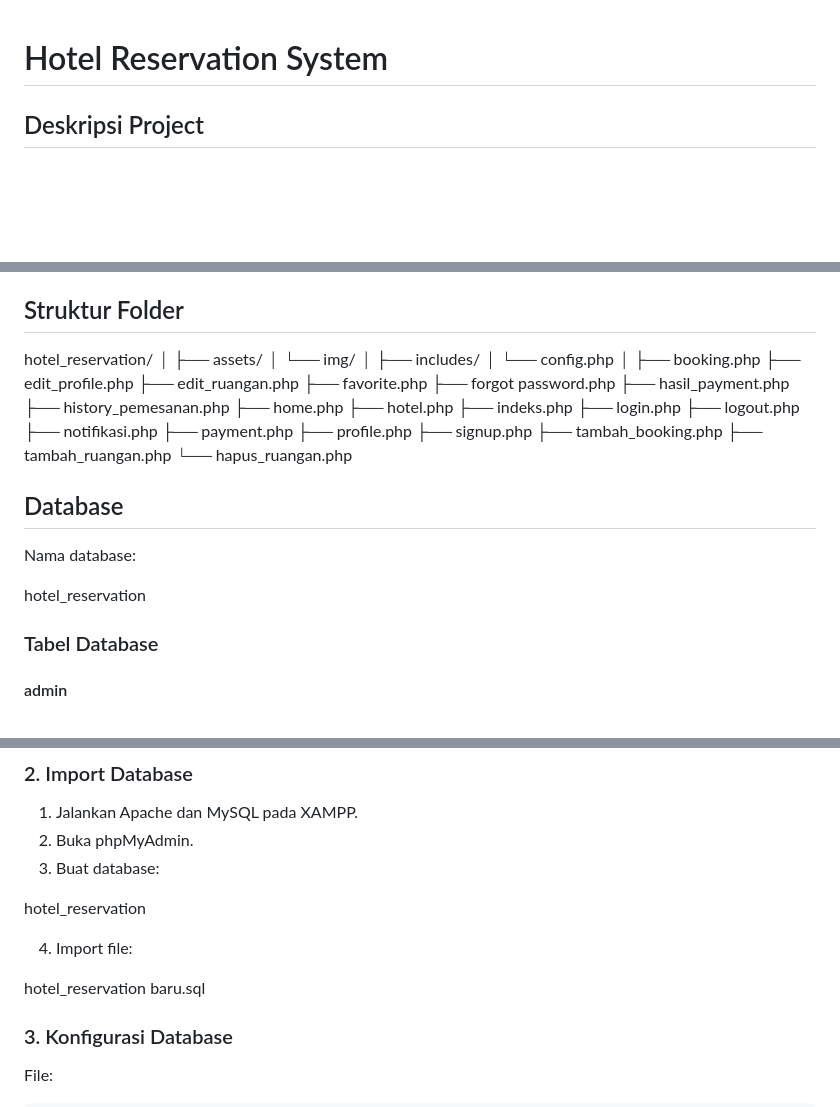
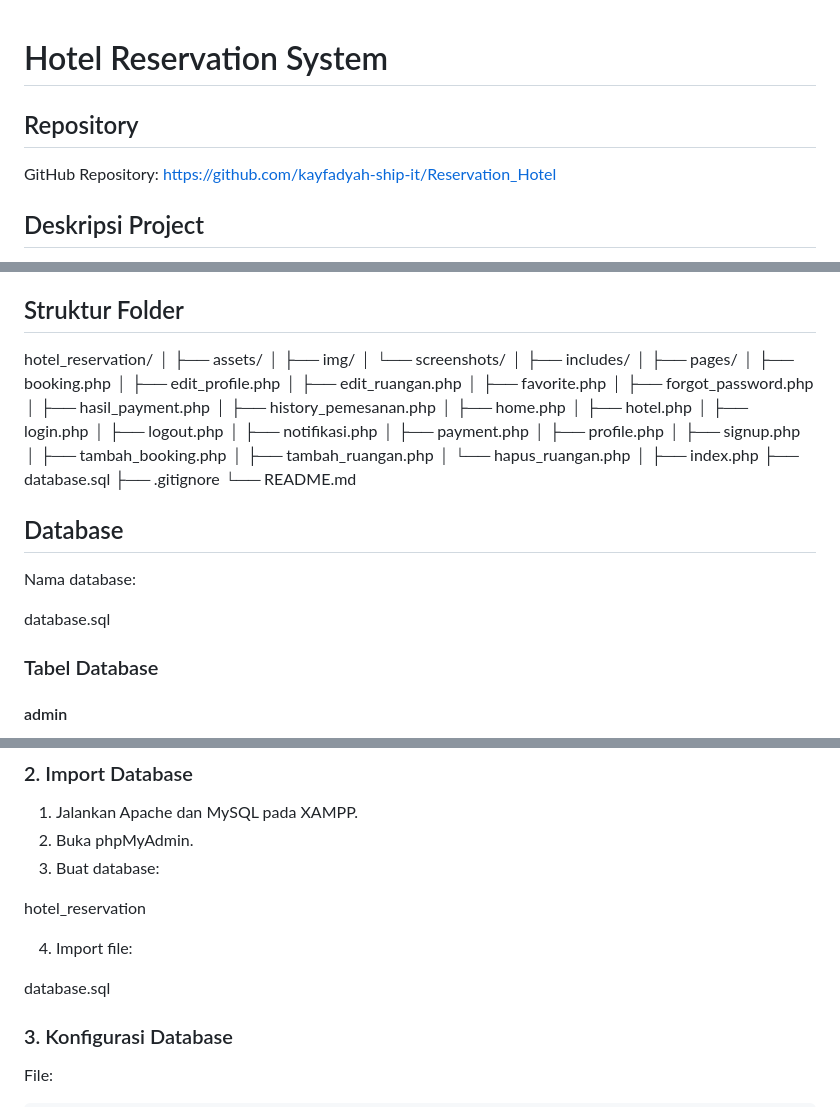
Before and after one commit to kayfadyah-ship-it/Reservation_Hotel, a Markdown page: README.md, 3 parts joined by grey strips. Drawn GitHub-style; blank space fills up the shorter version.

Commit message:
docs: update README and screenshots

```diff
--- a/README.md
+++ b/README.md
@@ -1,4 +1,9 @@
 # Hotel Reservation System
+
+## Repository
+
+GitHub Repository:
+https://github.com/kayfadyah-ship-it/Reservation_Hotel
 
 ## Deskripsi Project
 
@@ -83,36 +88,41 @@ Aplikasi ini dibuat sebagai Proyek Ujian Akhir pembelajaran Praktikum Pengembang
 hotel_reservation/
 │
 ├── assets/
-│   └── img/
+│   ├── img/
+│   └── screenshots/
 │
 ├── includes/
-│   └── config.php
 │
-├── booking.php
-├── edit_profile.php
-├── edit_ruangan.php
-├── favorite.php
-├── forgot password.php
-├── hasil_payment.php
-├── history_pemesanan.php
-├── home.php
-├── hotel.php
-├── indeks.php
-├── login.php
-├── logout.php
-├── notifikasi.php
-├── payment.php
-├── profile.php
-├── signup.php
-├── tambah_booking.php
-├── tambah_ruangan.php
-└── hapus_ruangan.php
+├── pages/
+│   ├── booking.php
+│   ├── edit_profile.php
+│   ├── edit_ruangan.php
+│   ├── favorite.php
+│   ├── forgot_password.php
+│   ├── hasil_payment.php
+│   ├── history_pemesanan.php
+│   ├── home.php
+│   ├── hotel.php
+│   ├── login.php
+│   ├── logout.php
+│   ├── notifikasi.php
+│   ├── payment.php
+│   ├── profile.php
+│   ├── signup.php
+│   ├── tambah_booking.php
+│   ├── tambah_ruangan.php
+│   └── hapus_ruangan.php
+│
+├── index.php
+├── database.sql
+├── .gitignore
+└── README.md
 
 ## Database
 
 Nama database:
 
-hotel_reservation
+database.sql
 
 ### Tabel Database
 
@@ -187,7 +197,7 @@ hotel_reservation
 
 4. Import file:
 
-hotel_reservation baru.sql
+database.sql
 
 
 ### 3. Konfigurasi Database
```
Also changed, not shown: other parts of README.md (+17 -0 lines).
